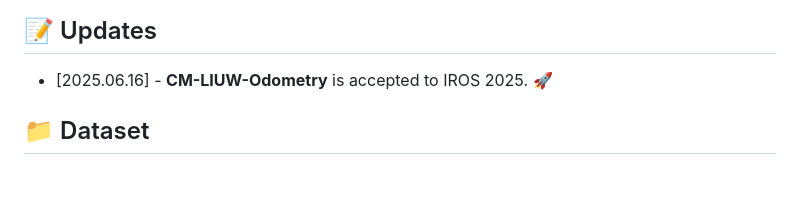
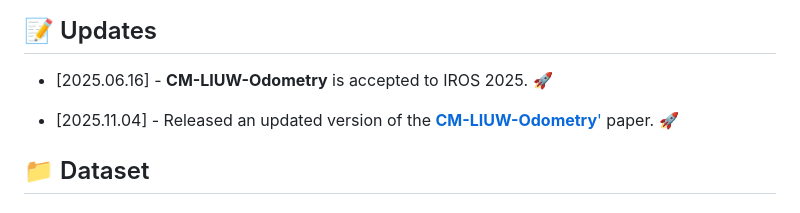
Before and after one commit to KJ-Falloutlast/CM-LIUW-Odometry, a Markdown page: README.md, the part around the change. GitHub-like rendering; blank space fills up the shorter version.

```diff
--- a/README.md
+++ b/README.md
@@ -50,6 +50,9 @@ Simultaneous Localization and Mapping (SLAM) in large-scale, complex, and GPS-de
 
 - \[2025.06.16\] - **CM-LIUW-Odometry** is accepted to IROS 2025. :rocket:
 <!-- - \[2025.03\] -   Source code released  **🎉** -->
+
+- \[2025.11.04\] - Released an updated version of the [**CM-LIUW-Odometry**'](https://arxiv.org/abs/2511.01379) paper. :rocket:
+
 
 
 ## 📁 Dataset
```
